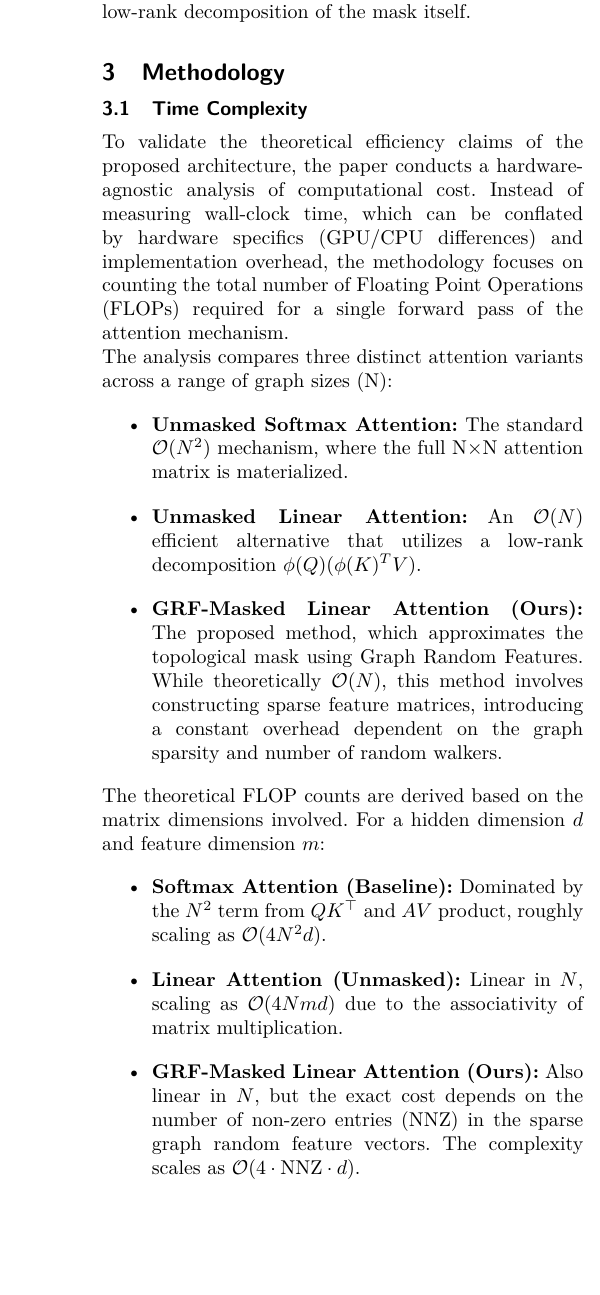
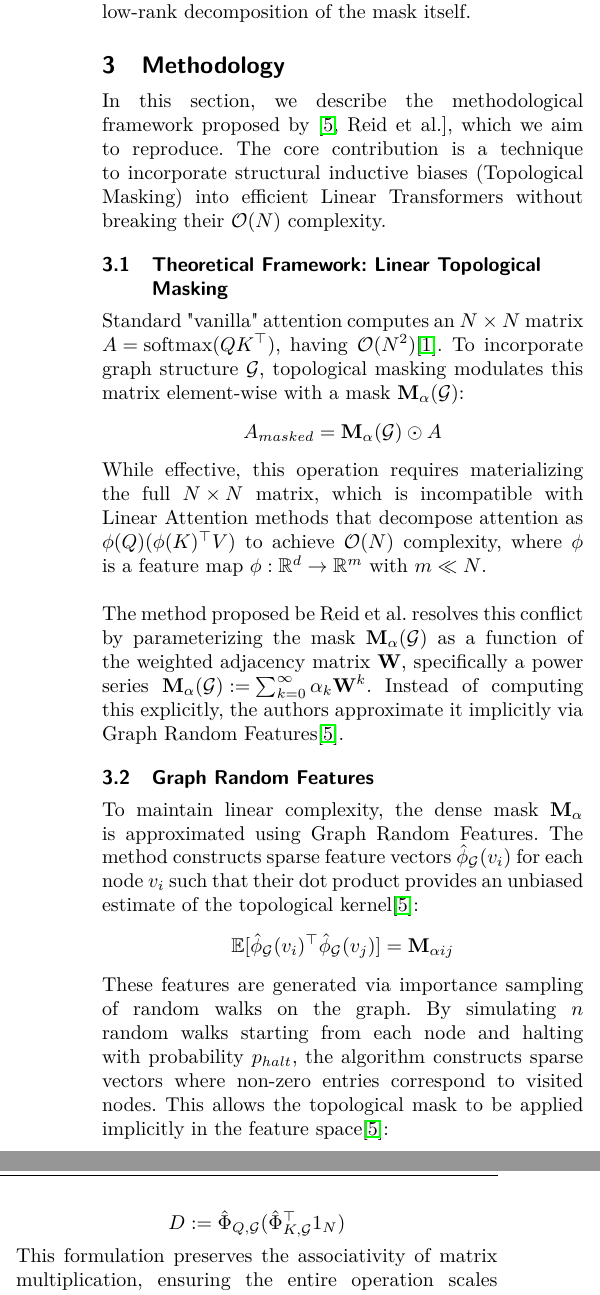
Before and after one commit to USI-Projects-Collection/GDL_Project, a LaTeX document (template/gdl_template.tex, which reads template/inputs/methodology/conv_ablation.tex, template/inputs/methodology/grfs.tex, template/inputs/methodology/linear_topo_mask.tex): part of one column of page 3 of 5 before the commit and two parts of the columns of page 3 of 5 after it, the two joined at a grey line, cut so that both start at the same text, the shorter picture padded with empty space. Compiled offline with pdfLaTeX.

Commit message:
rewrite methodology

```diff
--- /dev/null
+++ b/template/inputs/methodology/conv_ablation.tex
@@ -0,0 +1,5 @@
+\subsection{Convergence and Ablation Methodology}
+
+A key theoretical claim of the original paper is that the quality of the estimated mask and therefore also the downstream performance depend on the variance of the GRF estimator. The authors propose that increasing the number of random walks $n$ reduces this variance, allowing the approximation $\hat{\mathbf{M}}$ to converge towards the exact mask $\mathbf{M}_{alpha}$\cite{reid2025linear}.
+\\
+To validate this property, the methodology includes an ablation framework (Appendix C.2) where the halting probability $p_{halt}$ is fixed, and the number of walker $n$ is varied logarithmically. This isolates the effect of estimator variance on model accuracy, testing the hypothesis that performance improves when increasing $n$ until plateauing at the performance of the exact mask\cite{reid2025linear}.
--- /dev/null
+++ b/template/inputs/methodology/grfs.tex
@@ -0,0 +1,8 @@
+\subsection{Graph Random Features}
+
+To maintain linear complexity, the dense mask $\mathbf{M}_{\alpha}$ is approximated using Graph Random Features. The method constructs sparse feature vectors $\hat{\phi}_{\mathcal{G}}(v_i)$ for each node $v_i$ such that their dot product provides an unbiased estimate of the topological kernel\cite{reid2025linear}:
+$$\mathbb{E}[\hat{\phi}_{\mathcal{G}}(v_i)^\top \hat{\phi}_{\mathcal{G}}(v_j)] = \mathbf{M}_{\alpha ij}$$
+These features are generated via importance sampling of random walks on the graph. By simulating $n$ random walks starting from each node and halting with probability $p_{halt}$, the algorithm constructs sparse vectors where non-zero entries correspond to visited nodes. This allows the topological mask to be applied implicitly in the feature space\cite{reid2025linear}:
+$$\text{Att}_{LR, \hat{\mathbf{M}}}(Q, K, V, \mathcal{G}) := D^{-1} (\hat{\Phi}_{Q, \mathcal{G}} (\hat{\Phi}_{K, \mathcal{G}}^\top V)),$$
+$$D := \hat{\Phi}_{Q, \mathcal{G}}(\hat{\Phi}_{K, \mathcal{G}}^\top 1_N)$$
+This formulation preserves the associativity of matrix multiplication, ensuring the entire operation scales linearly with the number of tokens N.
--- /dev/null
+++ b/template/inputs/methodology/linear_topo_mask.tex
@@ -0,0 +1,9 @@
+\subsection{Theoretical Framework: Linear Topological Masking}
+
+Standard "vanilla" attention computes an $N \times N$ matrix $A = \text{softmax}(QK^\top)$, having $\mathcal{O}(N^2)$\cite{vaswani2017attention}.
+To incorporate graph structure $\mathcal{G}$, topological masking modulates this matrix element-wise with a mask $\mathbf{M}_{\alpha}(\mathcal{G})$:
+$$A_{masked} = \mathbf{M}_{\alpha}(\mathcal{G}) \odot A$$
+While effective, this operation requires materializing the full $N\times N$ matrix, which is incompatible with Linear Attention methods that
+decompose attention as $\phi(Q)(\phi(K)^\top V)$ to achieve $\mathcal{O}(N)$ complexity, where $\phi$ is a feature map $\phi: \mathbb{R}^d \rightarrow \mathbb{R}^m$ with $m \ll N$. \\
+
+The method proposed be Reid et al. resolves this conflict by parameterizing the mask $\mathbf{M}_{\alpha}(\mathcal{G})$ as a function of the weighted adjacency matrix $\mathbf{W}$, specifically a power series $\mathbf{M}_{\alpha}(\mathcal{G}) := \sum_{k=0}^{\infty} \alpha_k \mathbf{W}^k$. Instead of computing this explicitly, the authors approximate it implicitly via Graph Random Features\cite{reid2025linear}.
--- /dev/null
+++ b/template/inputs/methodology/methodolgy_alternitave.tex
@@ -0,0 +1,20 @@
+\section{Methodology}
+
+In this section, we describe the methodological framework proposed by \cite[Reid et al.]{reid2025linear}, which we aim to reproduce.
+The core contribution is a technique to incorporate structural inductive biases (Topological Masking) into efficient Linear Transformers without breaking their $\mathcal{O}(N)$ complexity.
+
+% Experiment 4.1 and 4.3 — Time Complexity & Ablation Studies
+\input{inputs/methodology/linear_topo_mask.tex}
+
+% Experiment 4.2 — VITS (Vision Image Topological Sampling): Vision–Image Tasks (Graph + Image Integration)
+\input{inputs/methodology/grfs.tex}
+
+% Experiment 4.4 — PCTS (Point Cloud Temporal State prediction): Predicting Particle Cloud Temporal States
+\input{inputs/methodology/conv_ablation.tex}
+
+
+% ======================== previous content ========================
+% ==================================================================
+
+% \textit{You can change the name of this section as you see fit.}\\
+% In this section you should give a description of the methodological aspects of your work, for instance how you modified an existing method to perform a particular task or to overcome a particular limitation. If your project is about reproducibility, here you should describe the method presented in the original paper.
```
Also changed, not shown: template/gdl_template.tex (+1 -1 lines).
